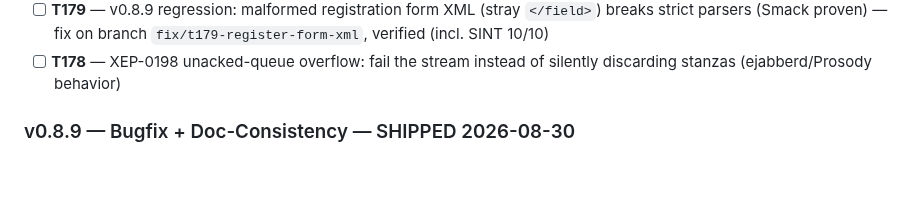
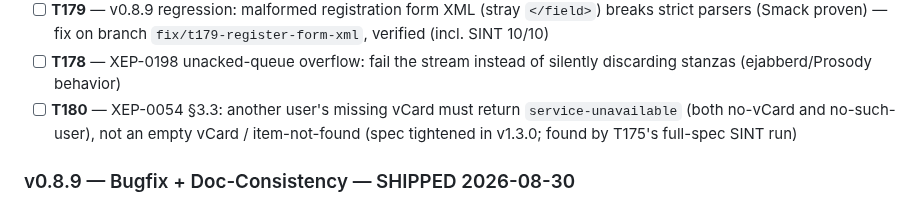
Before and after one commit to securemessage/xmppd, a Markdown page: ROADMAP.md, the part around the change. GitHub-like rendering; blank space fills up the shorter version.

Commit message:
docs: schedule T180 (XEP-0054 3.3 service-unavailable) for v0.8.10

```diff
--- a/ROADMAP.md
+++ b/ROADMAP.md
@@ -84,6 +84,10 @@ tracks the release-level shape.
       `fix/t179-register-form-xml`, verified (incl. SINT 10/10)
 - [ ] **T178** — XEP-0198 unacked-queue overflow: fail the stream instead of
       silently discarding stanzas (ejabberd/Prosody behavior)
+- [ ] **T180** — XEP-0054 §3.3: another user's missing vCard must return
+      `service-unavailable` (both no-vCard and no-such-user), not an empty
+      vCard / item-not-found (spec tightened in v1.3.0; found by T175's
+      full-spec SINT run)
 
 ### v0.8.9 — Bugfix + Doc-Consistency — SHIPPED 2026-08-30
 
```
